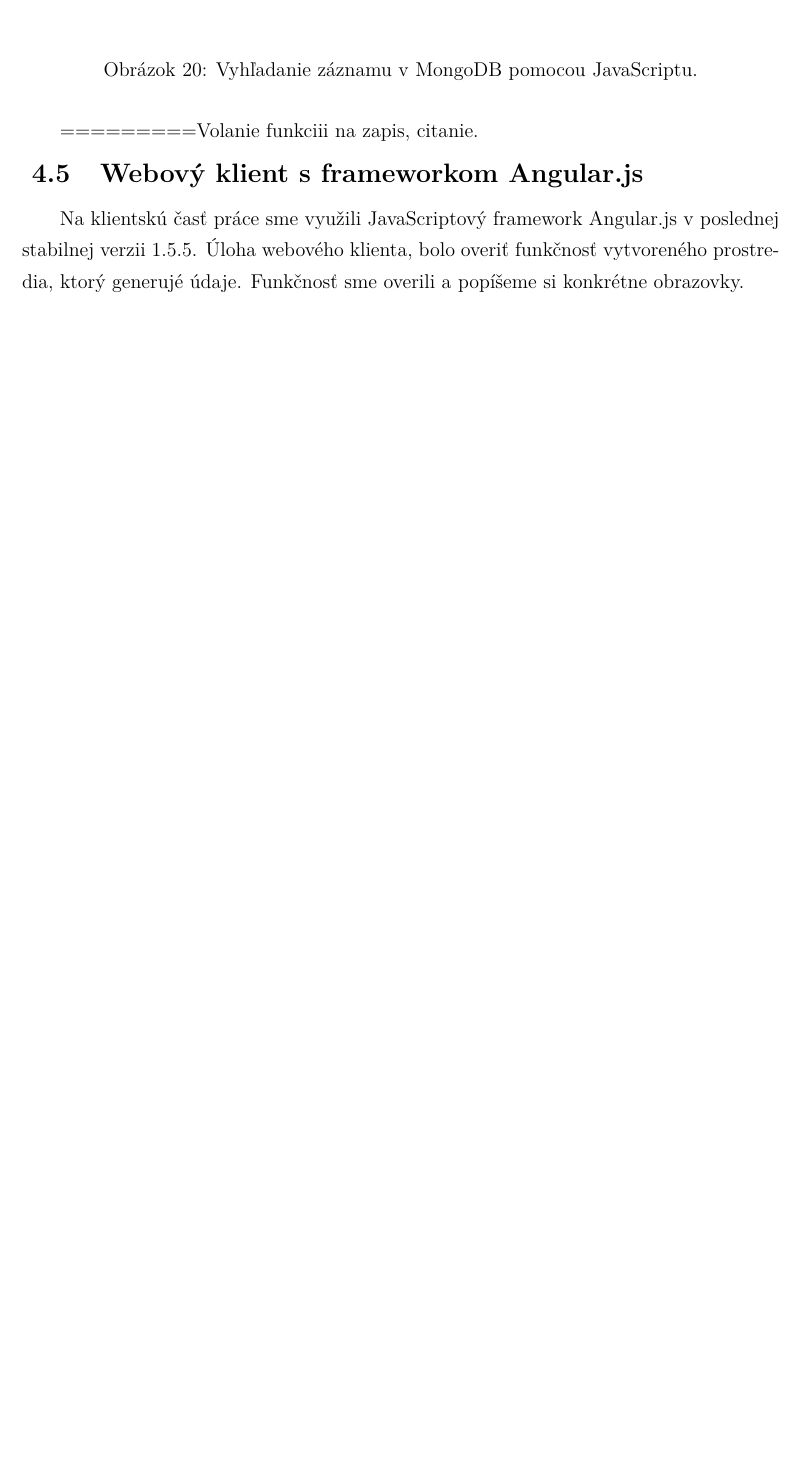
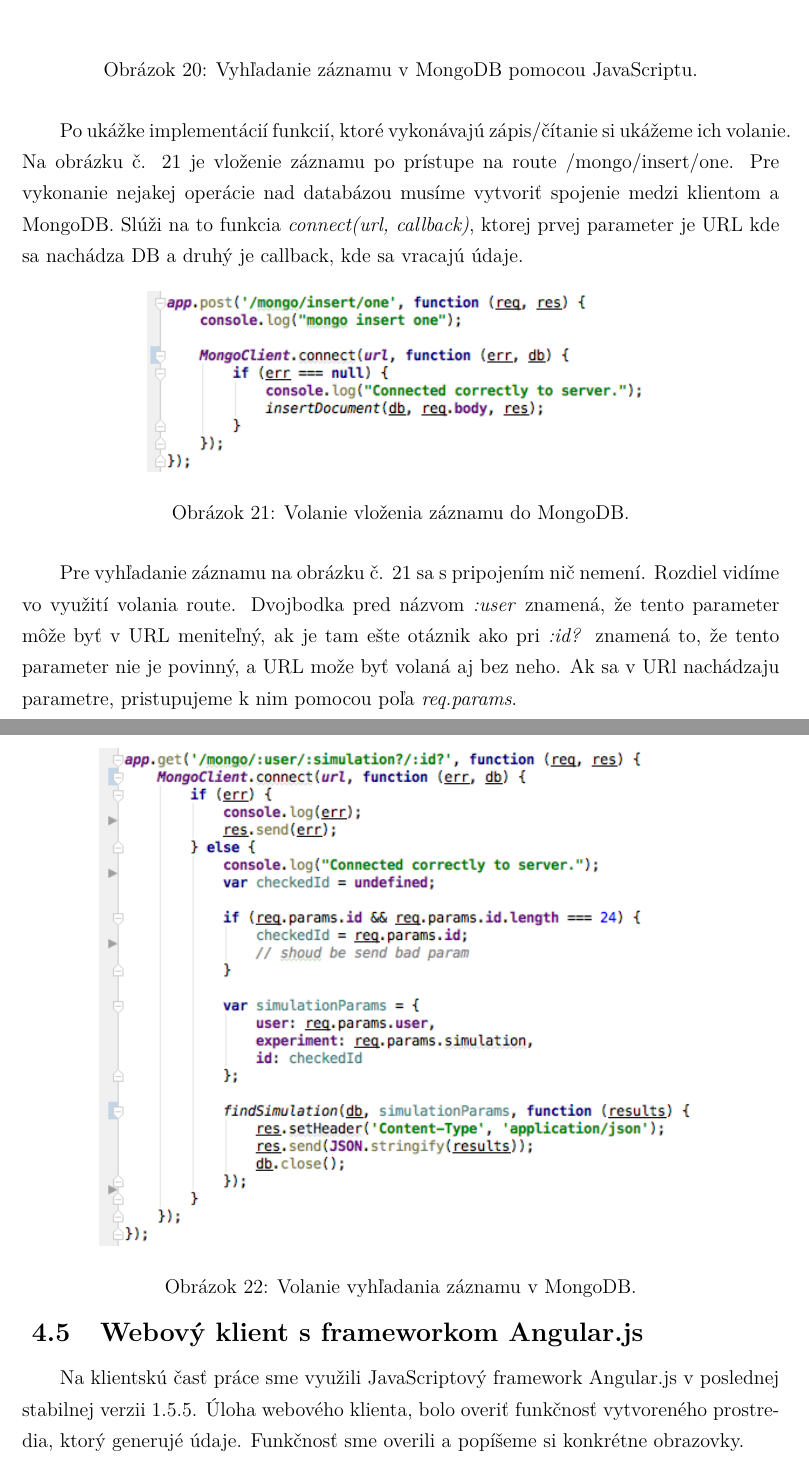
Before and after one commit to erichstark/diploma-thesis-latex, a LaTeX document (dp_stark.tex, which reads includes/core.tex): part of page 46 of 57 before the commit and two parts of pages 47 and 48 of 59 after it, the two joined at a grey line, cut so that both start at the same text, the shorter picture padded with empty space. Compiled offline with pdfLaTeX.

Commit message:
subsection about database functions in express.js

```diff
--- a/includes/core.tex
+++ b/includes/core.tex
@@ -721,10 +721,23 @@ Druhú funkciu, ktorú využívame na prácu s databázou je na obrázku č. \re
   \label{img-express-mongodb-find}
 \end{figure}
 
+Po ukážke implementácií funkcií, ktoré vykonávajú zápis/čítanie si ukážeme ich volanie. Na obrázku č. \ref{img-express-mongodb-insert2} je vloženie záznamu po prístupe na route /mongo/insert/one. Pre vykonanie nejakej operácie nad databázou musíme vytvoriť spojenie medzi klientom a MongoDB. Slúži na to funkcia \textit{connect(url, callback)}, ktorej prvej parameter je URL kde sa nachádza DB a druhý je callback, kde sa vracajú údaje.
 
-=========Volanie funkciii na zapis, citanie.
+\begin{figure}[H]
+  \centering
+  \includegraphics[scale=0.7]{img/code/express-mongo-insert2.png}
+  \caption{Volanie vloženia záznamu do MongoDB.}
+  \label{img-express-mongodb-insert2}
+\end{figure}
 
+Pre vyhľadanie záznamu na obrázku č. \ref{img-express-mongodb-insert2} sa s pripojením nič nemení. Rozdiel vidíme vo využití volania route. Dvojbodka pred názvom \textit{:user} znamená, že tento parameter môže byť v URL meniteľný, ak je tam ešte otáznik ako pri \textit{:id?} znamená to, že tento parameter nie je povinný, a URL može byť volaná aj bez neho. Ak sa v URl nachádzaju parametre, pristupujeme k nim pomocou poľa \textit{req.params}.
 
+\begin{figure}[H]
+  \centering
+  \includegraphics[scale=0.7]{img/code/express-mongodb-find2.png}
+  \caption{Volanie vyhľadania záznamu v MongoDB.}
+  \label{img-express-mongodb-find}
+\end{figure}
 
 \subsection{Webový klient s frameworkom Angular.js}
 Na klientskú časť práce sme využili JavaScriptový framework Angular.js v poslednej stabilnej verzii 1.5.5. Úloha webového klienta, bolo overiť funkčnosť vytvoreného prostredia, ktorý generujé údaje. Funkčnosť sme overili a popíšeme si konkrétne obrazovky.
```
Also changed, not shown: dp_stark.pdf, img/code/express-mongo-insert2.png (added), img/code/express-mongodb-find2.png (added), 1 other file.
